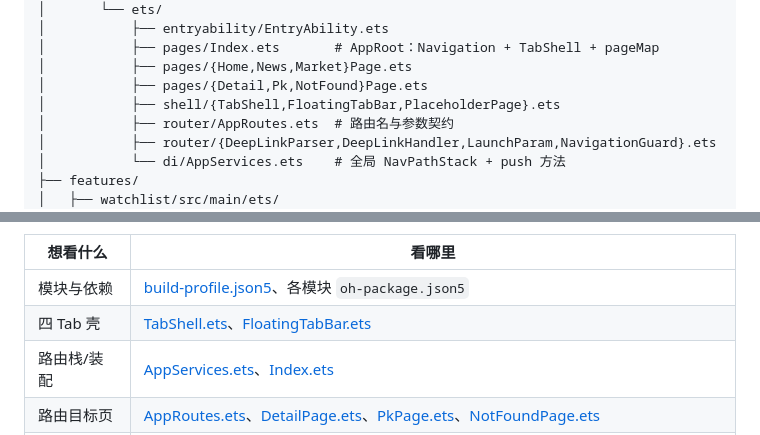
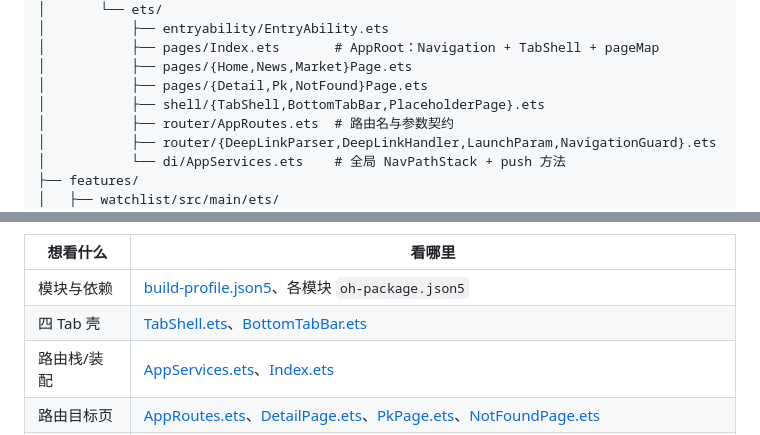
Before and after one commit to AndGirl/AI-hmos-Stock, a Markdown page: docs/进度文档.md, 2 parts joined by grey strips. Rendered like a GitHub page.

```diff
--- a/docs/进度文档.md
+++ b/docs/进度文档.md
@@ -99,7 +99,7 @@ xiaoyang-stock/
 │           ├── pages/Index.ets       # AppRoot：Navigation + TabShell + pageMap
 │           ├── pages/{Home,News,Market}Page.ets
 │           ├── pages/{Detail,Pk,NotFound}Page.ets
-│           ├── shell/{TabShell,FloatingTabBar,PlaceholderPage}.ets
+│           ├── shell/{TabShell,BottomTabBar,PlaceholderPage}.ets
 │           ├── router/AppRoutes.ets  # 路由名与参数契约
 │           ├── router/{DeepLinkParser,DeepLinkHandler,LaunchParam,NavigationGuard}.ets
 │           └── di/AppServices.ets    # 全局 NavPathStack + push 方法
@@ -143,7 +143,7 @@ xiaoyang-stock/
 | 想看什么 | 看哪里 |
 |---|---|
 | 模块与依赖 | [build-profile.json5](../build-profile.json5)、各模块 `oh-package.json5` |
-| 四 Tab 壳 | [TabShell.ets](../products/entry/src/main/ets/shell/TabShell.ets)、[FloatingTabBar.ets](../products/entry/src/main/ets/shell/FloatingTabBar.ets) |
+| 四 Tab 壳 | [TabShell.ets](../products/entry/src/main/ets/shell/TabShell.ets)、[BottomTabBar.ets](../products/entry/src/main/ets/shell/BottomTabBar.ets) |
 | 路由栈/装配 | [AppServices.ets](../products/entry/src/main/ets/di/AppServices.ets)、[Index.ets](../products/entry/src/main/ets/pages/Index.ets) |
 | 路由目标页 | [AppRoutes.ets](../products/entry/src/main/ets/router/AppRoutes.ets)、[DetailPage.ets](../products/entry/src/main/ets/pages/DetailPage.ets)、[PkPage.ets](../products/entry/src/main/ets/pages/PkPage.ets)、[NotFoundPage.ets](../products/entry/src/main/ets/pages/NotFoundPage.ets) |
 | 深链 | [DeepLinkParser.ets](../products/entry/src/main/ets/router/DeepLinkParser.ets)、[DeepLinkHandler.ets](../products/entry/src/main/ets/router/DeepLinkHandler.ets)、[LaunchParam.ets](../products/entry/src/main/ets/router/LaunchParam.ets)、[NavigationGuard.ets](../products/entry/src/main/ets/router/NavigationGuard.ets) |
```
Also changed, not shown: docs/phase1-technical-design.md (+2 -2 lines), shots/m1-docked-tab-fold.png (added), shots/m1-docked-tab-tablet.png (added), shots/m1-docked-tab-unfold.png (added), 14 other files.
